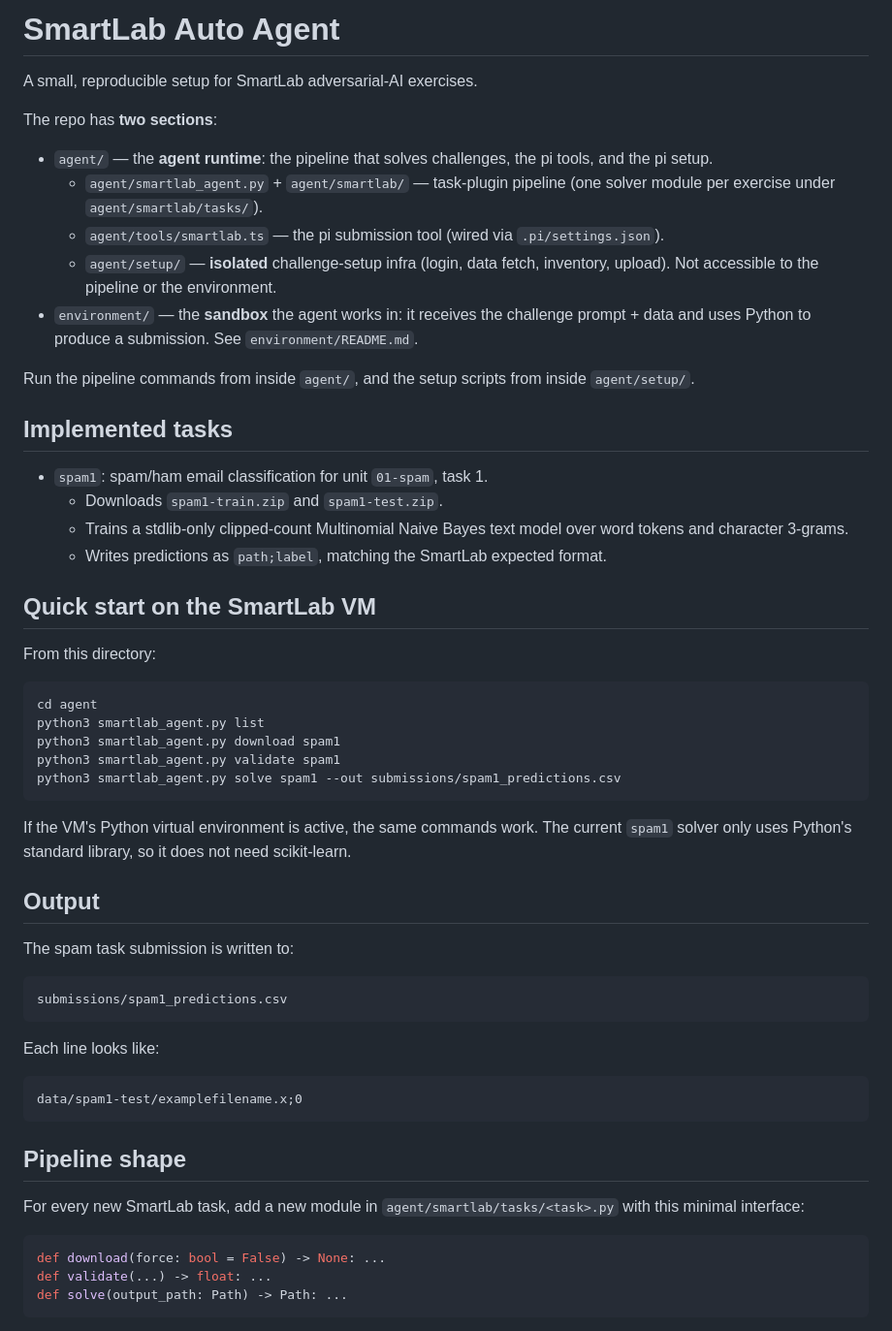
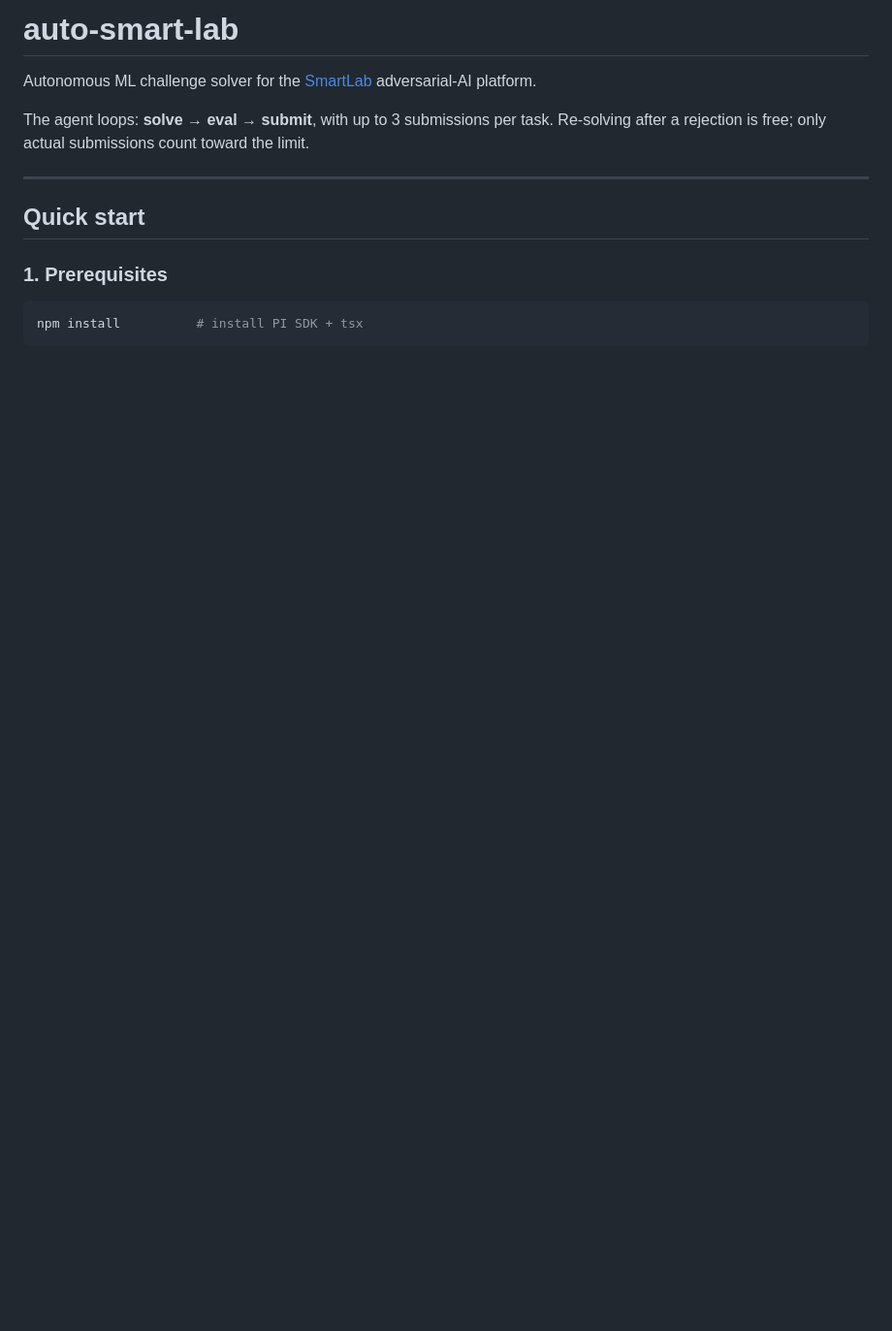
Before and after one commit to nicobrauchtgit/auto-smart-lab, a Markdown page: README.md, the part around one of its changes. Shown at 97% size. GitHub-like rendering; blank space fills up the shorter version.

````diff
--- a/README.md
+++ b/README.md
@@ -1,69 +1,16 @@
-# SmartLab Auto Agent
+# auto-smart-lab
 
-A small, reproducible setup for SmartLab adversarial-AI exercises.
+Autonomous ML challenge solver for the [SmartLab](https://lab-test.smartlab.mlsec.tu-berlin.de/) adversarial-AI platform.
 
-The repo has **two sections**:
+The agent loops: **solve → eval → submit**, with up to 3 submissions per task. Re-solving after a rejection is free; only actual submissions count toward the limit.
 
-- `agent/` — the **agent runtime**: the pipeline that solves challenges, the pi
-  tools, and the pi setup.
-  - `agent/smartlab_agent.py` + `agent/smartlab/` — task-plugin pipeline (one
-    solver module per exercise under `agent/smartlab/tasks/`).
-  - `agent/tools/smartlab.ts` — the pi submission tool (wired via `.pi/settings.json`).
-  - `agent/setup/` — **isolated** challenge-setup infra (login, data fetch,
-    inventory, upload). Not accessible to the pipeline or the environment.
-- `environment/` — the **sandbox** the agent works in: it receives the challenge
-  prompt + data and uses Python to produce a submission. See
-  `environment/README.md`.
+---
 
-Run the pipeline commands from inside `agent/`, and the setup scripts from inside
-`agent/setup/`.
+## Quick start
 
-## Implemented tasks
-
-- `spam1`: spam/ham email classification for unit `01-spam`, task 1.
-  - Downloads `spam1-train.zip` and `spam1-test.zip`.
-  - Trains a stdlib-only clipped-count Multinomial Naive Bayes text model over
-    word tokens and character 3-grams.
-  - Writes predictions as `path;label`, matching the SmartLab expected format.
-
-## Quick start on the SmartLab VM
-
-From this directory:
+### 1. Prerequisites
 
 ```bash
-cd agent
-python3 smartlab_agent.py list
-python3 smartlab_agent.py download spam1
-python3 smartlab_agent.py validate spam1
-python3 smartlab_agent.py solve spam1 --out submissions/spam1_predictions.csv
+npm install          # install PI SDK + tsx
 ```
 
-If the VM's Python virtual environment is active, the same commands work.  The
-current `spam1` solver only uses Python's standard library, so it does not need
-scikit-learn.
-
-## Output
-
-The spam task submission is written to:
-
-```text
-submissions/spam1_predictions.csv
-```
-
-Each line looks like:
-
-```text
-data/spam1-test/examplefilename.x;0
-```
-
-## Pipeline shape
-
-For every new SmartLab task, add a new module in
-`agent/smartlab/tasks/<task>.py` with this minimal interface:
-
-```python
-def download(force: bool = False) -> None: ...
-def validate(...) -> float: ...
-def solve(output_path: Path) -> Path: ...
-```
-
````
Also changed, not shown: other parts of README.md (+133 -132 lines).
